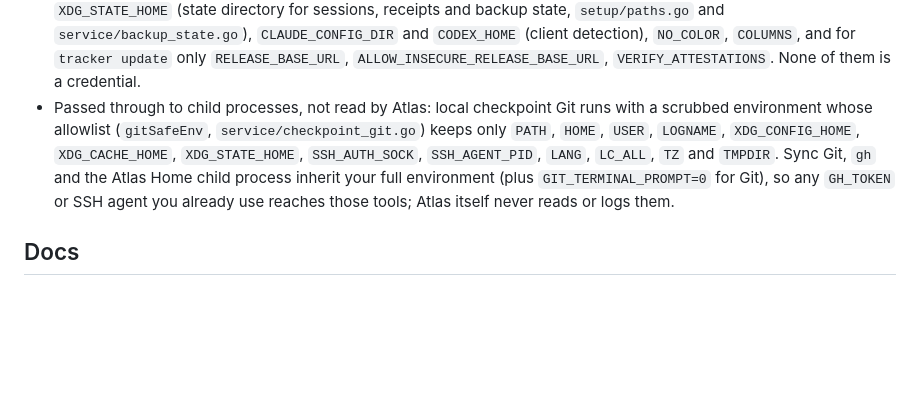
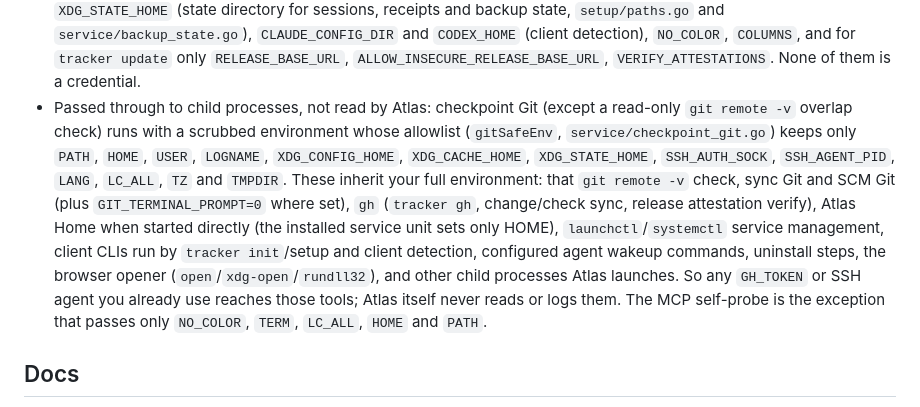
Before and after one commit to myrrazor/atlas-tasker, a Markdown page: README.md, the part around the change. Rendered like a GitHub page; blank space fills up the shorter version.

Commit message:
docs: account for every child-process environment in the credentials section

```diff
--- a/README.md
+++ b/README.md
@@ -157,7 +157,7 @@ Credentials and environment variables:
 - **Browser session:** Atlas Home keeps its local session token in the workspace state directory (excluded from Git) and rotates it; it never leaves the machine.
 - **Webhook URL:** stored in workspace settings; treat it as a secret if it embeds one.
 - Environment variables read: `TRACKER_ACTOR` (default actor), `HOME` (also via the Go home-directory lookup), `PATH`, `XDG_STATE_HOME` (state directory for sessions, receipts and backup state, `setup/paths.go` and `service/backup_state.go`), `CLAUDE_CONFIG_DIR` and `CODEX_HOME` (client detection), `NO_COLOR`, `COLUMNS`, and for `tracker update` only `RELEASE_BASE_URL`, `ALLOW_INSECURE_RELEASE_BASE_URL`, `VERIFY_ATTESTATIONS`. None of them is a credential.
-- Passed through to child processes, not read by Atlas: local checkpoint Git runs with a scrubbed environment whose allowlist (`gitSafeEnv`, `service/checkpoint_git.go`) keeps only `PATH`, `HOME`, `USER`, `LOGNAME`, `XDG_CONFIG_HOME`, `XDG_CACHE_HOME`, `XDG_STATE_HOME`, `SSH_AUTH_SOCK`, `SSH_AGENT_PID`, `LANG`, `LC_ALL`, `TZ` and `TMPDIR`. Sync Git, `gh` and the Atlas Home child process inherit your full environment (plus `GIT_TERMINAL_PROMPT=0` for Git), so any `GH_TOKEN` or SSH agent you already use reaches those tools; Atlas itself never reads or logs them.
+- Passed through to child processes, not read by Atlas: checkpoint Git (except a read-only `git remote -v` overlap check) runs with a scrubbed environment whose allowlist (`gitSafeEnv`, `service/checkpoint_git.go`) keeps only `PATH`, `HOME`, `USER`, `LOGNAME`, `XDG_CONFIG_HOME`, `XDG_CACHE_HOME`, `XDG_STATE_HOME`, `SSH_AUTH_SOCK`, `SSH_AGENT_PID`, `LANG`, `LC_ALL`, `TZ` and `TMPDIR`. These inherit your full environment: that `git remote -v` check, sync Git and SCM Git (plus `GIT_TERMINAL_PROMPT=0` where set), `gh` (`tracker gh`, change/check sync, release attestation verify), Atlas Home when started directly (the installed service unit sets only HOME), `launchctl`/`systemctl` service management, client CLIs run by `tracker init`/setup and client detection, configured agent wakeup commands, uninstall steps, the browser opener (`open`/`xdg-open`/`rundll32`), and other child processes Atlas launches. So any `GH_TOKEN` or SSH agent you already use reaches those tools; Atlas itself never reads or logs them. The MCP self-probe is the exception that passes only `NO_COLOR`, `TERM`, `LC_ALL`, `HOME` and `PATH`.
 
 ## Docs
 
```
